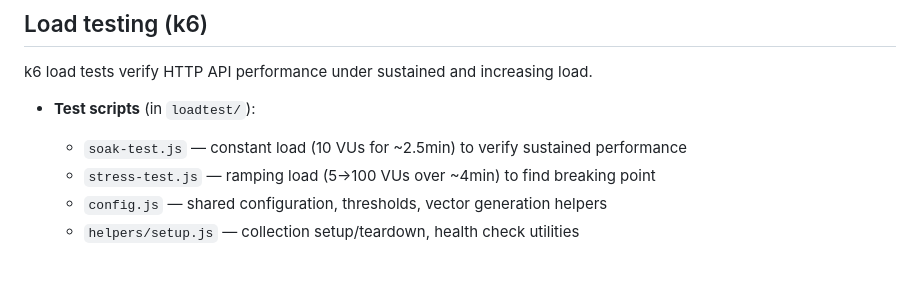
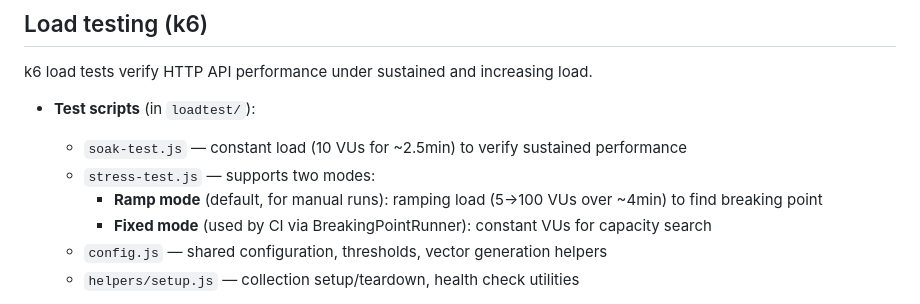
Before and after one commit to astandrik/ydb-qdrant, a Markdown page: AGENTS.md, the part around the change. GitHub-like rendering; blank space fills up the shorter version.

Commit message:
Update AGENTS.md
Co-authored-by: Copilot <175728472+Copilot@users.noreply.github.com>

```diff
--- a/AGENTS.md
+++ b/AGENTS.md
@@ -233,7 +233,9 @@ k6 load tests verify HTTP API performance under sustained and increasing load.
 
 - **Test scripts** (in `loadtest/`):
   - `soak-test.js` — constant load (10 VUs for ~2.5min) to verify sustained performance
-  - `stress-test.js` — ramping load (5→100 VUs over ~4min) to find breaking point
+  - `stress-test.js` — supports two modes:
+      - **Ramp mode** (default, for manual runs): ramping load (5→100 VUs over ~4min) to find breaking point
+      - **Fixed mode** (used by CI via BreakingPointRunner): constant VUs for capacity search
   - `config.js` — shared configuration, thresholds, vector generation helpers
   - `helpers/setup.js` — collection setup/teardown, health check utilities
 
```
